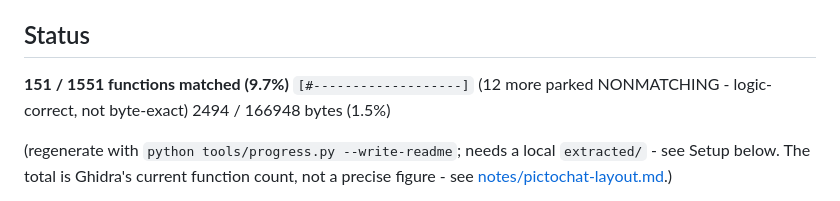
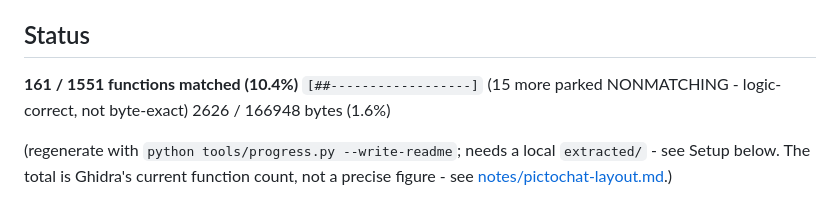
Before and after one commit to mitch030504/pictochat-decomp, a Markdown page: README.md, the part around the change. GitHub-like rendering.

```diff
--- a/README.md
+++ b/README.md
@@ -11,8 +11,8 @@ turned up as a DSi system utility.
 ## Status
 
 <!-- progress:start -->
-**151 / 1551 functions matched (9.7%)**  `[#-------------------]`  (12 more parked NONMATCHING - logic-correct, not byte-exact)
-2494 / 166948 bytes (1.5%)
+**161 / 1551 functions matched (10.4%)**  `[##------------------]`  (15 more parked NONMATCHING - logic-correct, not byte-exact)
+2626 / 166948 bytes (1.6%)
 <!-- progress:end -->
 
 (regenerate with `python tools/progress.py --write-readme`; needs a local
```
Also changed, not shown: notes/tooling.md (+9 -0 lines).
